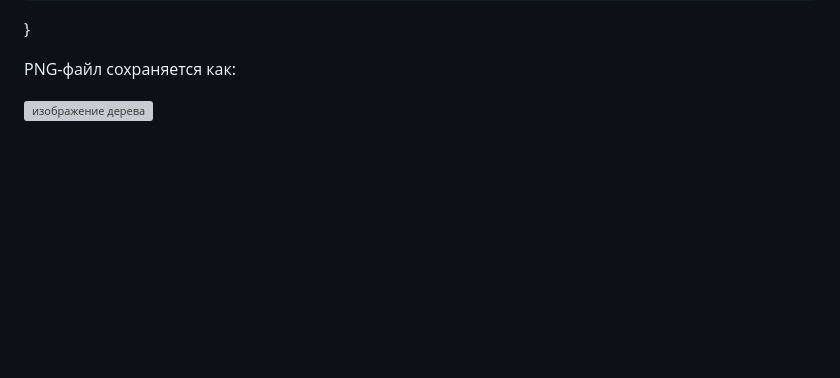
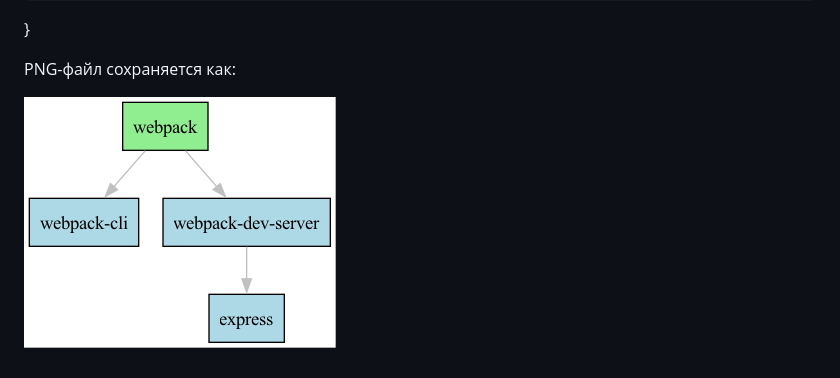
Before and after one commit to kostin-five/ConfigureControl2, a Markdown page: README.md, the part around the change. GitHub-like rendering; blank space fills up the shorter version; grey boxes are pictures that could not be loaded.

Commit message:
docs: исправляет readme

```diff
--- a/README.md
+++ b/README.md
@@ -150,4 +150,4 @@ edge [color=gray];
 
 PNG-файл сохраняется как:
 
-![изображение дерева]('webpack-dependencies.png')
+![изображение дерева](webpack-dependencies.png)
```
